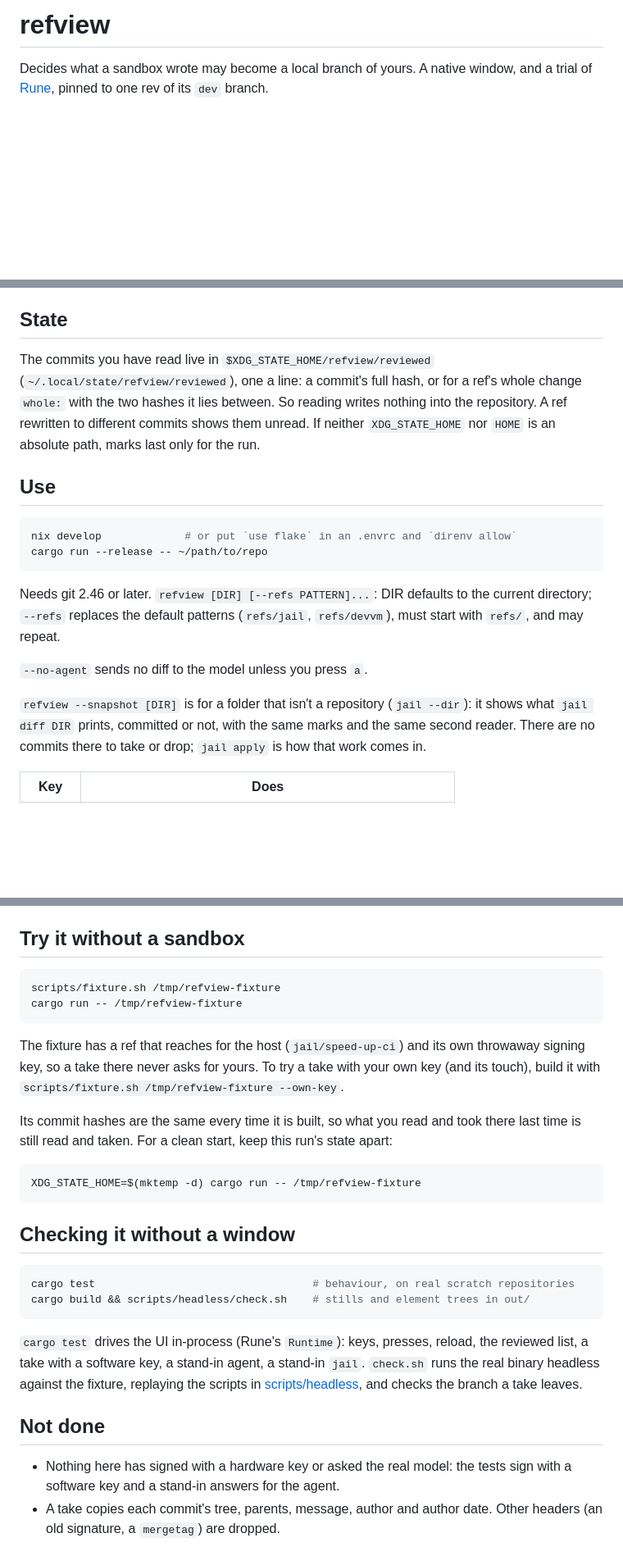
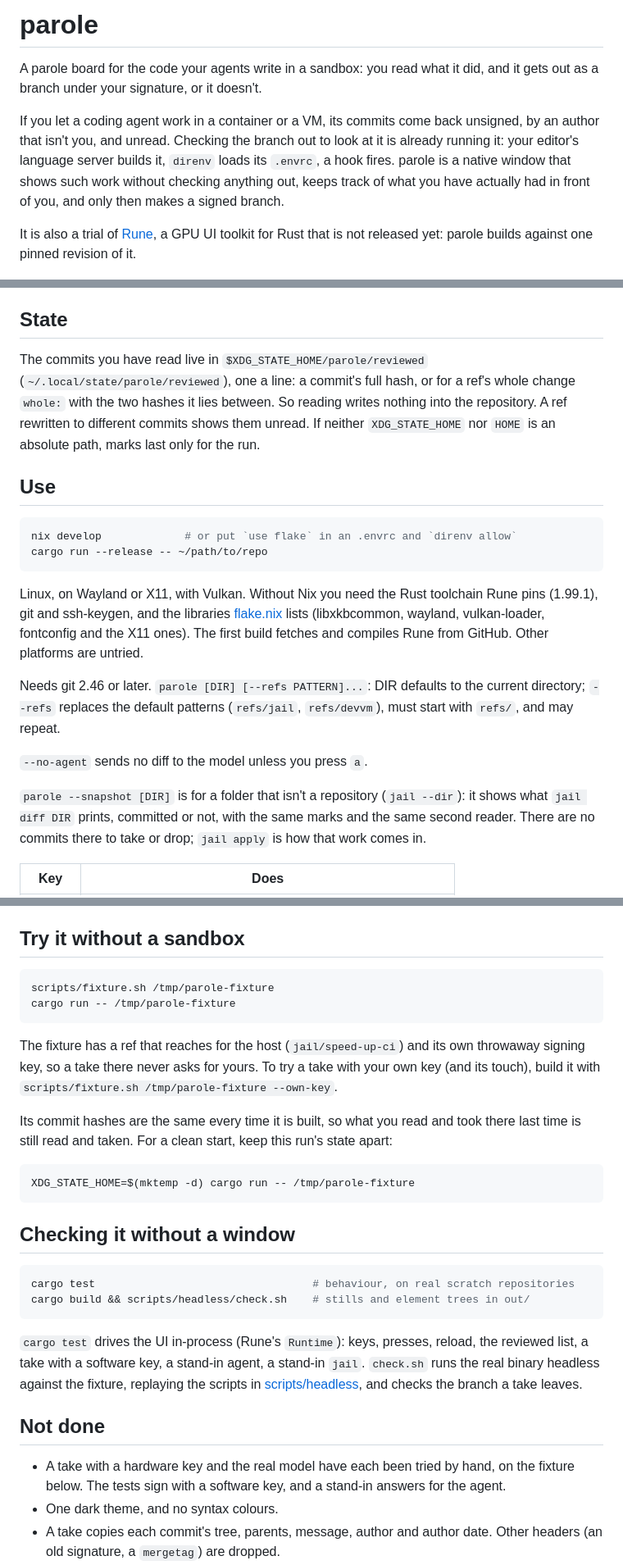
Before and after one commit to kirushik/parole, a Markdown page: README.md, 3 parts joined by grey strips. Shown at 82% size. Rendered like a GitHub page; blank space fills up the shorter version.

````diff
--- a/README.md
+++ b/README.md
@@ -1,7 +1,16 @@
-# refview
+# parole
 
-Decides what a sandbox wrote may become a local branch of yours. A native window, and a
-trial of [Rune](https://github.com/anomalyco/rune), pinned to one rev of its `dev` branch.
+A parole board for the code your agents write in a sandbox: you read what it did, and it
+gets out as a branch under your signature, or it doesn't.
+
+If you let a coding agent work in a container or a VM, its commits come back unsigned, by
+an author that isn't you, and unread. Checking the branch out to look at it is already
+running it: your editor's language server builds it, `direnv` loads its `.envrc`, a hook
+fires. parole is a native window that shows such work without checking anything out, keeps
+track of what you have actually had in front of you, and only then makes a signed branch.
+
+It is also a trial of [Rune](https://github.com/anomalyco/rune), a GPU UI toolkit for Rust
+that is not released yet: parole builds against one pinned revision of it.
 
 ![A commit from refs/jail that reaches for the host: the model's notes on their lines, and one alarm](docs/screenshot.png)
 
@@ -163,8 +173,8 @@ clone or VM run the ref came from is not touched.
 
 ## State
 
-The commits you have read live in `$XDG_STATE_HOME/refview/reviewed`
-(`~/.local/state/refview/reviewed`), one a line: a commit's full hash, or for a ref's whole
+The commits you have read live in `$XDG_STATE_HOME/parole/reviewed`
+(`~/.local/state/parole/reviewed`), one a line: a commit's full hash, or for a ref's whole
 change `whole:` with the two hashes it lies between. So reading writes nothing into the
 repository. A ref rewritten to different commits shows them unread. If neither
 `XDG_STATE_HOME` nor `HOME` is an absolute path, marks last only for the run.
@@ -176,13 +186,18 @@ nix develop             # or put `use flake` in an .envrc and `direnv allow`
 cargo run --release -- ~/path/to/repo
 ```
 
-Needs git 2.46 or later. `refview [DIR] [--refs PATTERN]...`: DIR defaults to the current
+Linux, on Wayland or X11, with Vulkan. Without Nix you need the Rust toolchain Rune pins
+(1.99.1), git and ssh-keygen, and the libraries [flake.nix](flake.nix) lists (libxkbcommon,
+wayland, vulkan-loader, fontconfig and the X11 ones). The first build fetches and compiles
+Rune from GitHub. Other platforms are untried.
+
+Needs git 2.46 or later. `parole [DIR] [--refs PATTERN]...`: DIR defaults to the current
 directory; `--refs` replaces the default patterns (`refs/jail`, `refs/devvm`), must start
 with `refs/`, and may repeat.
 
 `--no-agent` sends no diff to the model unless you press `a`.
 
-`refview --snapshot [DIR]` is for a folder that isn't a repository (`jail --dir`): it shows
+`parole --snapshot [DIR]` is for a folder that isn't a repository (`jail --dir`): it shows
 what `jail diff DIR` prints, committed or not, with the same marks and the same second
 reader. There are no commits there to take or drop; `jail apply` is how that work comes in.
 
@@ -220,19 +235,19 @@ A held key repeats for moving about, never for `t`, `x`, `z` or Enter.
 ## Try it without a sandbox
 
 ```sh
-scripts/fixture.sh /tmp/refview-fixture
-cargo run -- /tmp/refview-fixture
+scripts/fixture.sh /tmp/parole-fixture
+cargo run -- /tmp/parole-fixture
 ```
 
 The fixture has a ref that reaches for the host (`jail/speed-up-ci`) and its own throwaway
 signing key, so a take there never asks for yours. To try a take with your own key (and its
-touch), build it with `scripts/fixture.sh /tmp/refview-fixture --own-key`.
+touch), build it with `scripts/fixture.sh /tmp/parole-fixture --own-key`.
 
 Its commit hashes are the same every time it is built, so what you read and took there last
 time is still read and taken. For a clean start, keep this run's state apart:
 
 ```sh
-XDG_STATE_HOME=$(mktemp -d) cargo run -- /tmp/refview-fixture
+XDG_STATE_HOME=$(mktemp -d) cargo run -- /tmp/parole-fixture
 ```
 
 ## Checking it without a window
@@ -249,8 +264,9 @@ runs the real binary headless against the fixture, replaying the scripts in
 
 ## Not done
 
-- Nothing here has signed with a hardware key or asked the real model: the tests sign with a
-  software key and a stand-in answers for the agent.
+- A take with a hardware key and the real model have each been tried by hand, on the fixture
+  below. The tests sign with a software key, and a stand-in answers for the agent.
+- One dark theme, and no syntax colours.
 - A take copies each commit's tree, parents, message, author and author date. Other headers
   (an old signature, a `mergetag`) are dropped.
 - Stopping a take kills git, not the signing program it started, which gives up when its own
````
Also changed, not shown: other parts of README.md (+8 -7 lines), docs/screenshot.png, 12 other files.
